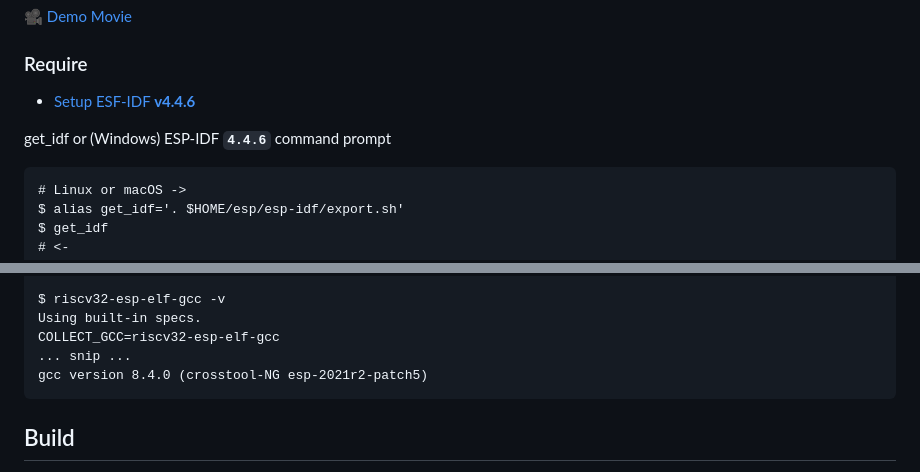
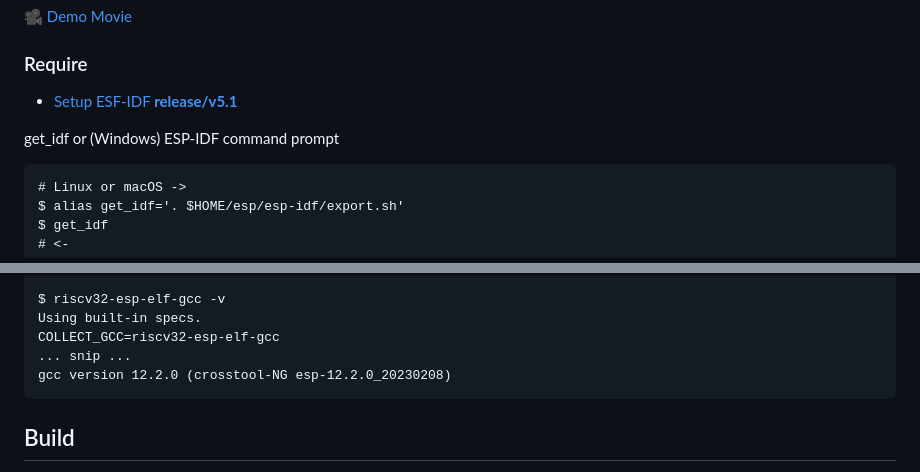
Before and after one commit to h1romas4/m5stamp-c3wamr, a Markdown page: README.md, 2 parts joined by grey strips. Rendered like a GitHub page.

````diff
--- a/README.md
+++ b/README.md
@@ -10,9 +10,9 @@ This repository demonstrates the use of [WebAssembly Micro Runtime (WAMR)](https
 
 ### Require
 
-- [Setup ESF-IDF **v4.4.6**](https://docs.espressif.com/projects/esp-idf/en/v4.4.6/esp32c3/get-started/index.html#installation-step-by-step)
+- [Setup ESF-IDF **release/v5.1**](https://docs.espressif.com/projects/esp-idf/en/release-v5.1/esp32c3/get-started/linux-macos-setup.html)
 
-get_idf or (Windows) ESP-IDF **`4.4.6`** command prompt
+get_idf or (Windows) ESP-IDF command prompt
 
 ```
 # Linux or macOS ->
@@ -34,7 +34,7 @@ $ riscv32-esp-elf-gcc -v
 Using built-in specs.
 COLLECT_GCC=riscv32-esp-elf-gcc
 ... snip ...
-gcc version 8.4.0 (crosstool-NG esp-2021r2-patch5)
+gcc version 12.2.0 (crosstool-NG esp-12.2.0_20230208)
 ```
 
 ## Build
````
